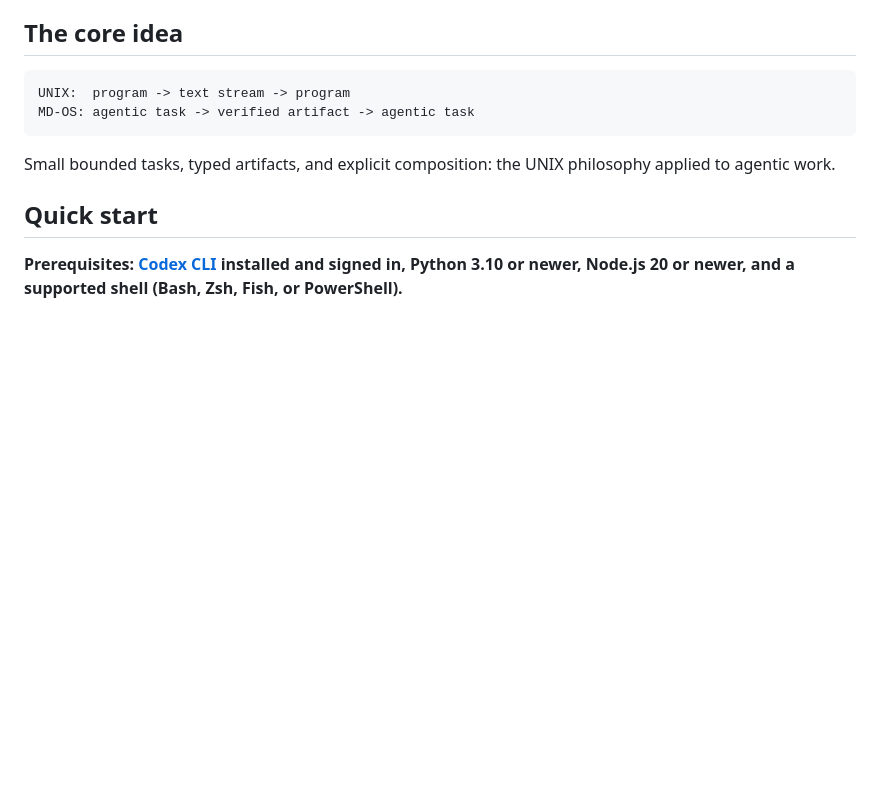
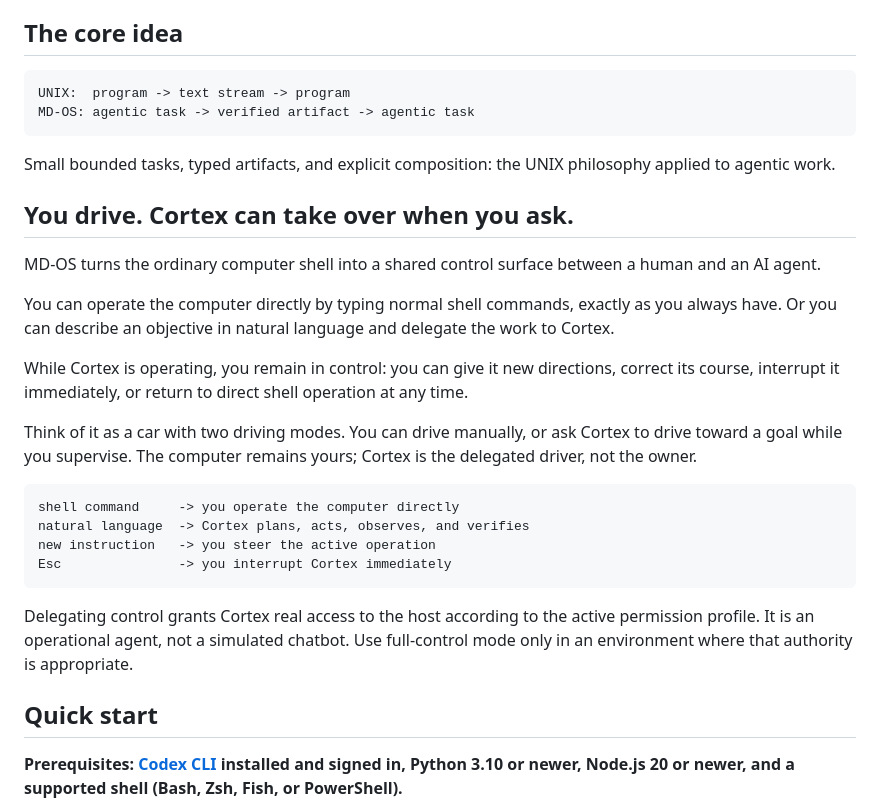
Before and after one commit to ciaoidea/MD-OS, a Markdown page: README.md, the part around the change. Drawn GitHub-style; blank space fills up the shorter version.

Commit message:
Explain shared human and Cortex control

````diff
--- a/README.md
+++ b/README.md
@@ -43,6 +43,35 @@ MD-OS: agentic task -> verified artifact -> agentic task
 
 Small bounded tasks, typed artifacts, and explicit composition: the UNIX
 philosophy applied to agentic work.
+
+## You drive. Cortex can take over when you ask.
+
+MD-OS turns the ordinary computer shell into a shared control surface between
+a human and an AI agent.
+
+You can operate the computer directly by typing normal shell commands, exactly
+as you always have. Or you can describe an objective in natural language and
+delegate the work to Cortex.
+
+While Cortex is operating, you remain in control: you can give it new
+directions, correct its course, interrupt it immediately, or return to direct
+shell operation at any time.
+
+Think of it as a car with two driving modes. You can drive manually, or ask
+Cortex to drive toward a goal while you supervise. The computer remains yours;
+Cortex is the delegated driver, not the owner.
+
+```text
+shell command     -> you operate the computer directly
+natural language  -> Cortex plans, acts, observes, and verifies
+new instruction   -> you steer the active operation
+Esc               -> you interrupt Cortex immediately
+```
+
+Delegating control grants Cortex real access to the host according to the
+active permission profile. It is an operational agent, not a simulated
+chatbot. Use full-control mode only in an environment where that authority is
+appropriate.
 
 ## Quick start
 
````
Also changed, not shown: index.md (+29 -0 lines).
